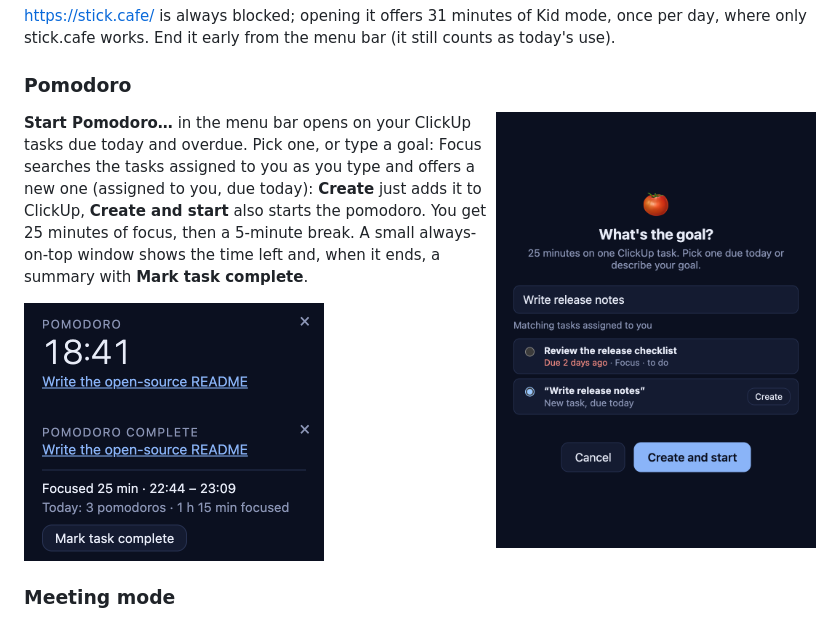
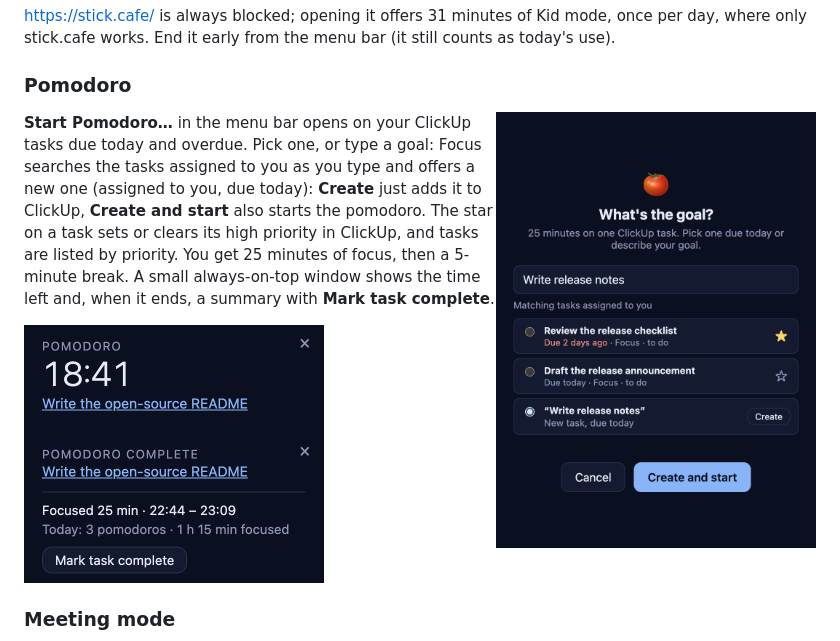
Before and after one commit to rosinghal/focus, a Markdown page: README.md, the part around the change. GitHub-like rendering; pictures changed too: docs/screenshots/pomodoro.png.

```diff
--- a/README.md
+++ b/README.md
@@ -50,7 +50,8 @@ works. End it early from the menu bar (it still counts as today's use).
 
 **Start Pomodoro…** in the menu bar opens on your ClickUp tasks due today and overdue. Pick one, or type a goal: Focus
 searches the tasks assigned to you as you type and offers a new one (assigned to you, due today): **Create** just adds
-it to ClickUp, **Create and start** also starts the pomodoro. You get 25 minutes of focus, then a 5-minute break. A
+it to ClickUp, **Create and start** also starts the pomodoro. The star on a task sets or clears its high priority in
+ClickUp, and tasks are listed by priority. You get 25 minutes of focus, then a 5-minute break. A
 small always-on-top window shows the time left and, when it ends, a summary with **Mark task complete**.
 
 <img src="docs/screenshots/timer.png" alt="Pomodoro timer" width="300" />
```
Also changed, not shown: AGENTS.md (+1 -1 lines), CHANGELOG.md (+7 -0 lines), 8 other files.
